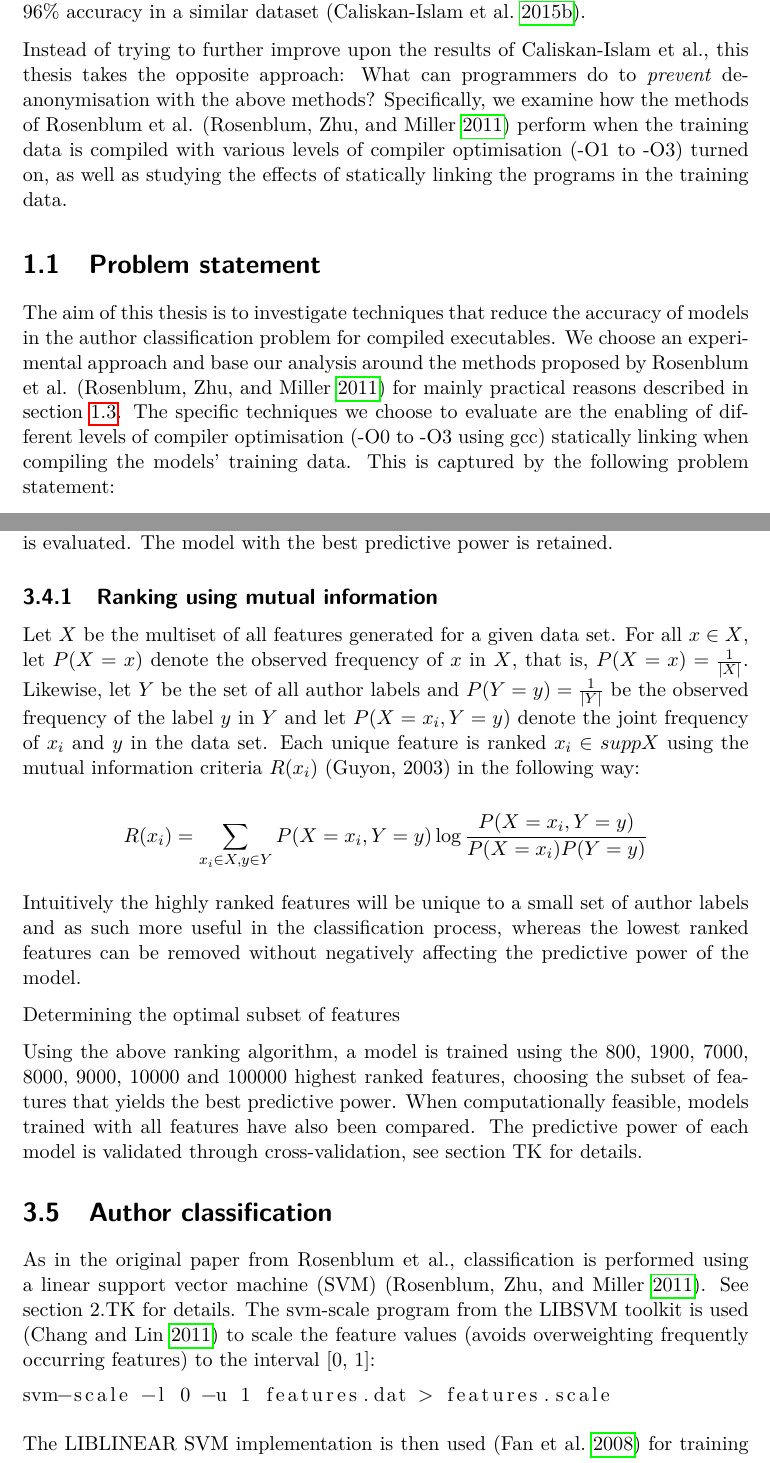
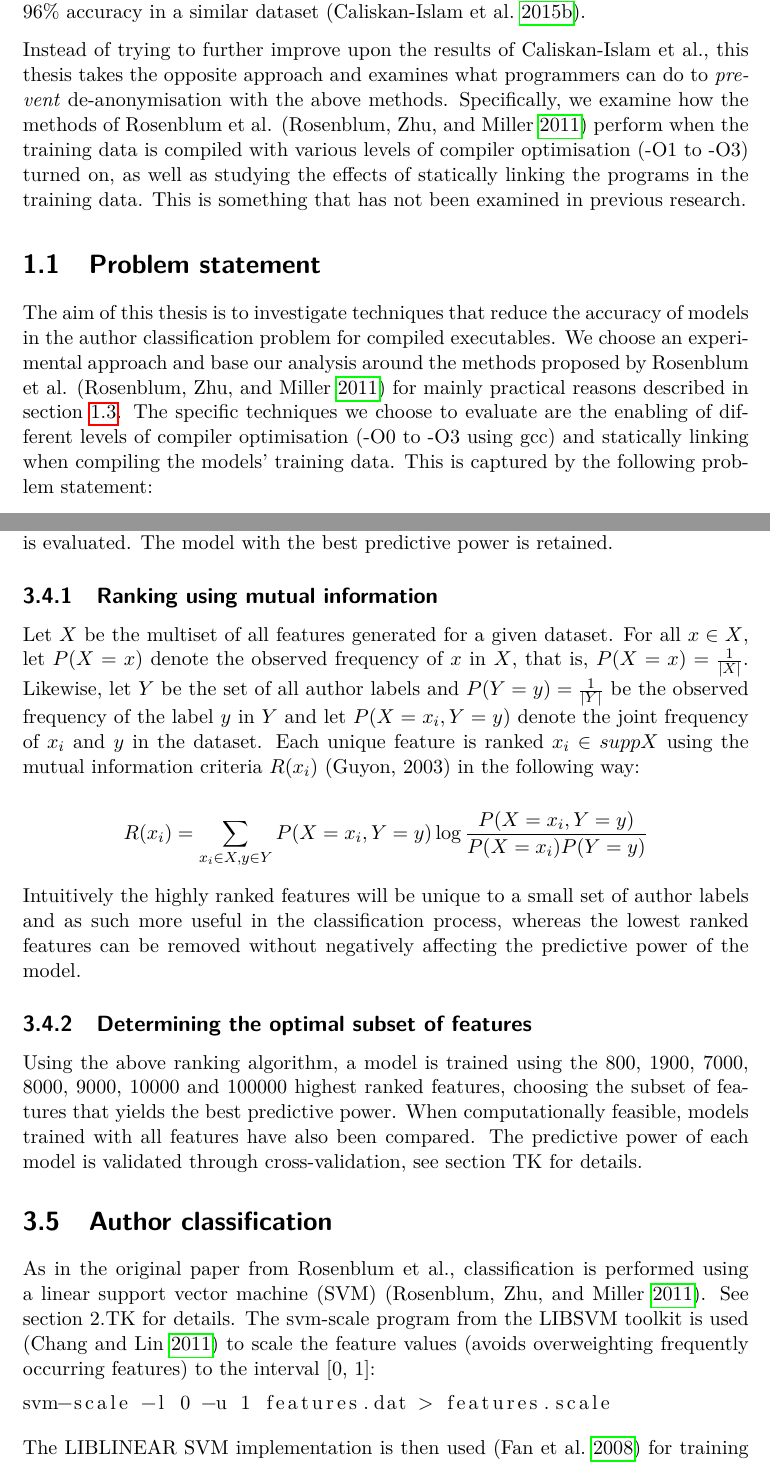
Before and after one commit to macaullyjames/bachelor-thesis, a LaTeX thesis (thesis.tex): two parts of pages 8 and 20 of 32, joined at a grey line, cut so that both start at the same text. Compiled offline with pdfLaTeX.

Commit message:
Fix small errors and some sentences

```diff
--- a/thesis.tex
+++ b/thesis.tex
@@ -150,12 +150,13 @@ methods were improved upon by Caliskan-Islam et al. in 2015, achieving 96\%
 accuracy in a similar dataset \parencite{caliskan2015coding}.
 
 Instead of trying to further improve upon the results of Caliskan-Islam et al.,
-this thesis takes the opposite approach: What can programmers do to
-\emph{prevent} de-anonymisation with the above methods? Specifically, we
+this thesis takes the opposite approach and examines what programmers can do to
+\emph{prevent} de-anonymisation with the above methods. Specifically, we
 examine how the methods of Rosenblum et al. \parencite{rosenblum2011wrote}
 perform when the training data is compiled with various levels of compiler
 optimisation (-O1 to -O3) turned on, as well as studying the effects of
-statically linking the programs in the training data.
+statically linking the programs in the training data. This is something that
+has not been examined in previous research.
 
 \section{Problem statement}
 The aim of this thesis is to investigate techniques that reduce the accuracy of
@@ -164,7 +165,7 @@ an experimental approach and base our analysis around the methods proposed by
 Rosenblum et al. \parencite{rosenblum2011wrote} for mainly practical reasons
 described in section \ref{sec:scope}. The specific techniques we choose to
 evaluate are the enabling of different levels of compiler optimisation (-O0 to
--O3 using gcc) statically linking when compiling the models' training
+-O3 using gcc) and statically linking when compiling the models' training
 data. This is captured by the following problem statement:
 
 \begin{italicquotes}
@@ -565,12 +565,12 @@ with varying sizes of subsets of the highest ranking features is evaluated. The
 the best predictive power is retained.
 
 \subsection{Ranking using mutual information}
-Let $X$ be the multiset of all features generated for a given data set. For all
+Let $X$ be the multiset of all features generated for a given dataset. For all
 $x \in X$, let $P(X = x)$ denote the observed frequency of $x$ in $X$, that is,
 $P(X = x) = \frac{1}{|X|}$. Likewise, let $Y$ be the set of all author labels
 and $P(Y = y)= \frac{1}{|Y|}$ be the observed frequency of the label $y$ in $Y$
-and let $P(X=x_i,Y=y)$ denote the joint frequency of $x_i$ and $y$ in the data
-set. Each unique feature is ranked $x_i \in supp X $ using the mutual information
+and let $P(X=x_i,Y=y)$ denote the joint frequency of $x_i$ and $y$ in the dataset.
+Each unique feature is ranked $x_i \in supp X $ using the mutual information
 criteria $R(x_i)$ (Guyon, 2003) in the following way:
 
 $$R(x_i)= \sum_{x_i \in X, y \in Y} P(X=x_i,Y=y) \log \frac{P(X = x_i,
@@ -581,7 +581,7 @@ labels and as such more useful in the classification process, whereas the
 lowest ranked features can be removed without negatively affecting the
 predictive power of the model.
 
-Determining the optimal subset of features
+\subsection{Determining the optimal subset of features}
 
 Using the above ranking algorithm, a model is trained using the 800, 1900, 7000,
 8000, 9000, 10000 and 100000 highest ranked features, choosing the subset of
```
Also changed, not shown: thesis.tex (27 more changed lines).
